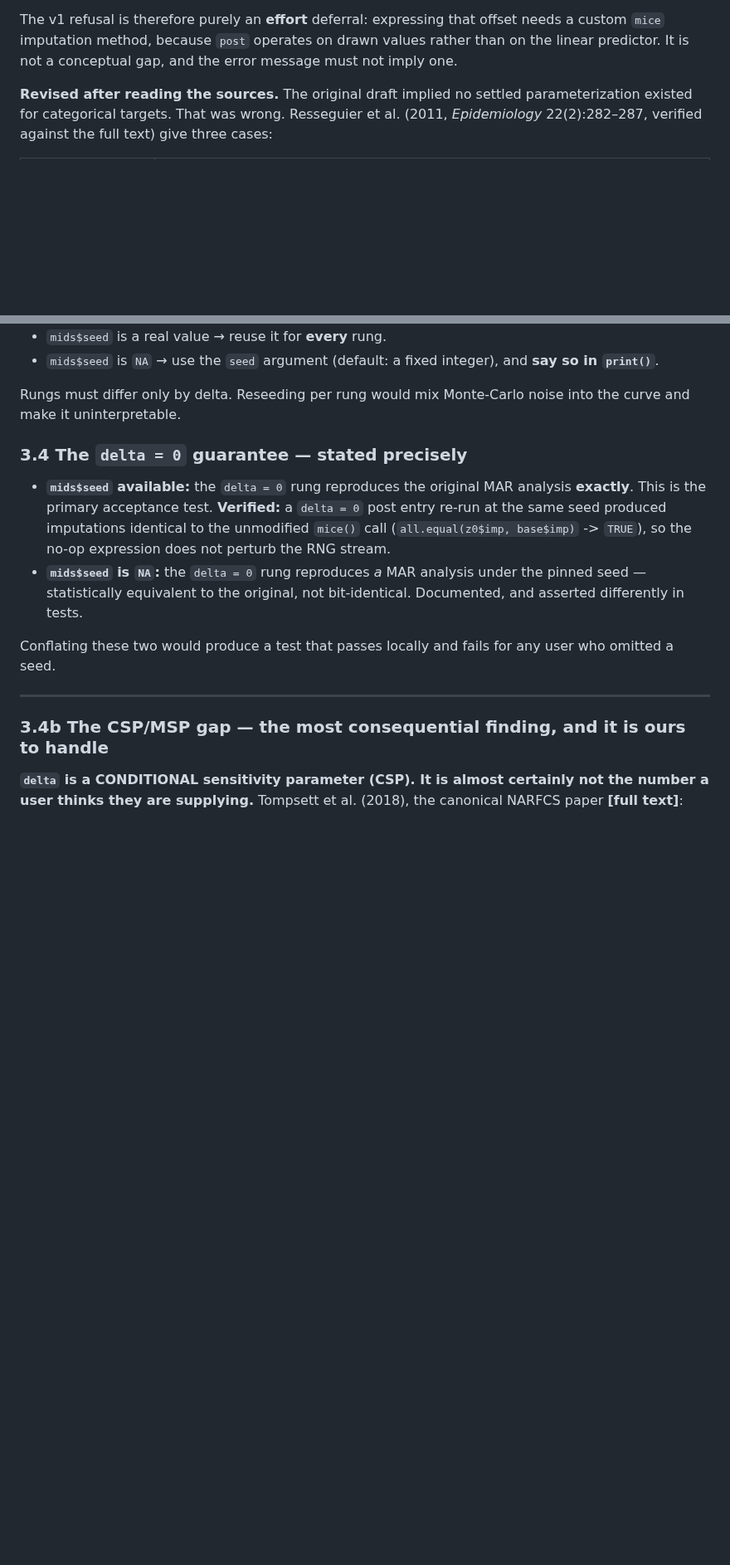
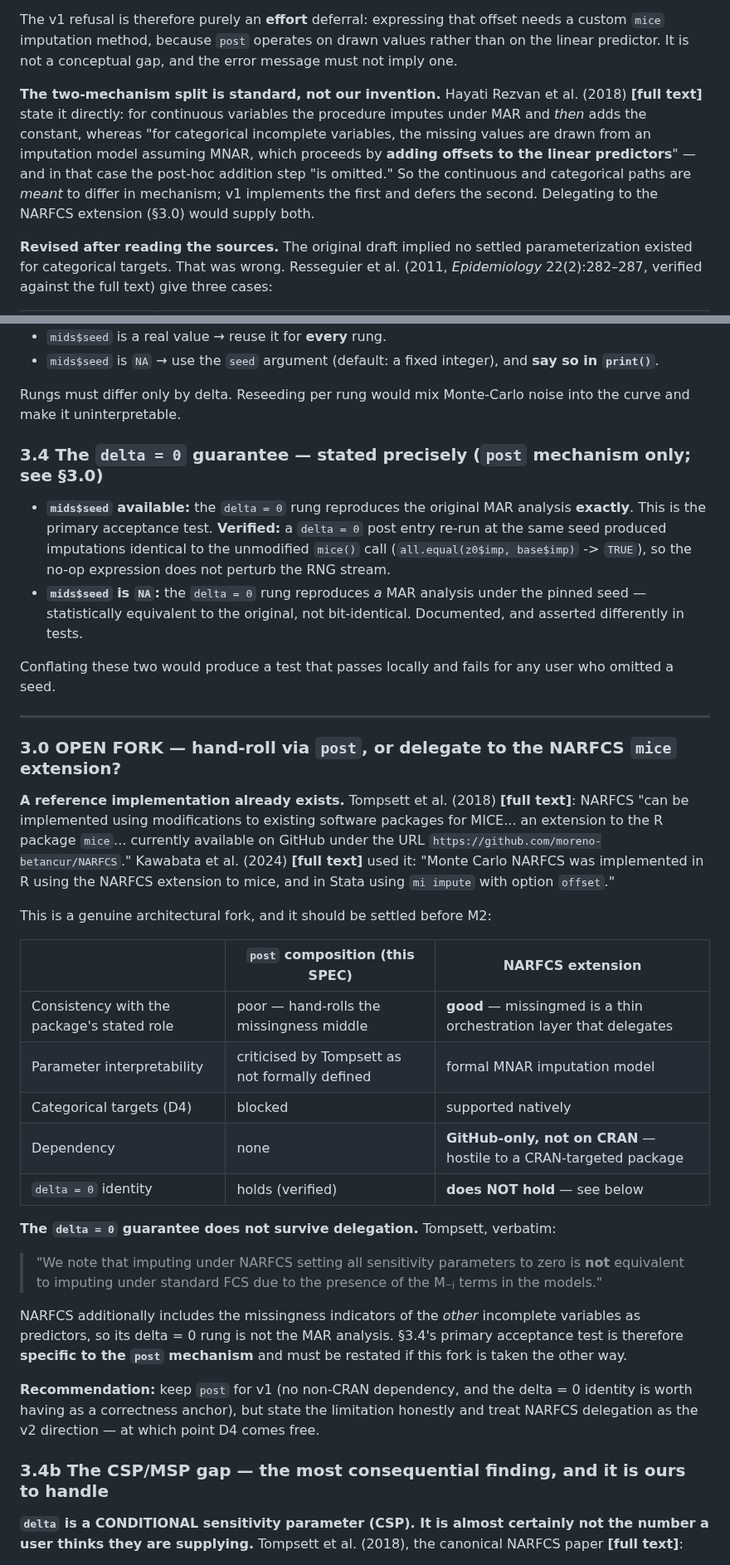
Before and after one commit to Data-Wise/missingmed, a Markdown page: docs/specs/SPEC-mnar-sensitivity-2026-08-22.md, 2 parts joined by grey strips. Shown at 83% size. GitHub-like rendering; blank space fills up the shorter version.

Commit message:
docs(spec): record the build-vs-delegate fork found via the source corpus
Built a NotebookLM notebook over the 13-source MNAR corpus and queried it about
the binary-target mechanism. Its answers carry verbatim source quotes, so each
claim below was checked against the quoted text rather than a summary.

Three findings, all changing the SPEC:

1. A REFERENCE IMPLEMENTATION EXISTS. Tompsett et al. (2018): NARFCS "can be
   implemented using modifications to existing software packages for MICE... an
   extension to the R package mice... available on GitHub under the URL
   https://github.com/moreno-betancur/NARFCS". Kawabata et al. (2024) used it in
   anger. New 3.0 records the fork: hand-roll via `post` (this SPEC) vs delegate
   to that extension. Delegation fits missingmed's stated role as a thin
   orchestration layer far better and would make D4 free, but the package is
   GitHub-only, which is hostile to a CRAN target. Recommendation is to keep
   `post` for v1 and treat delegation as the v2 direction.

2. THE delta = 0 GUARANTEE DOES NOT SURVIVE DELEGATION. Tompsett, verbatim:
   "imputing under NARFCS setting all sensitivity parameters to zero is not
   equivalent to imputing under standard FCS due to the presence of the M−j
   terms in the models" -- NARFCS also conditions on the missingness indicators
   of the OTHER incomplete variables. 3.4's primary acceptance test is therefore
   specific to the `post` mechanism, and is now labelled as such.

3. THE CONTINUOUS/CATEGORICAL MECHANISM SPLIT IS STANDARD. Hayati Rezvan et al.
   (2018): continuous variables are imputed under MAR and the constant added
   afterwards, while "for categorical incomplete variables, the missing values
   are drawn from an imputation model assuming MNAR, which proceeds by adding
   offsets to the linear predictors", with the post-hoc step "omitted". So D4's
   two paths are meant to differ in mechanism -- v1 implements the first and
   defers the second, rather than applying one mechanism inconsistently.

Co-Authored-By: Claude Opus 5 <noreply@anthropic.com>

```diff
--- a/docs/specs/SPEC-mnar-sensitivity-2026-08-22.md
+++ b/docs/specs/SPEC-mnar-sensitivity-2026-08-22.md
@@ -109,6 +109,15 @@ The v1 refusal is therefore purely an **effort** deferral: expressing that offse
 needs a custom `mice` imputation method, because `post` operates on drawn values
 rather than on the linear predictor. It is not a conceptual gap, and the error
 message must not imply one.
+
+**The two-mechanism split is standard, not our invention.** Hayati Rezvan et al.
+(2018) **[full text]** state it directly: for continuous variables the procedure
+imputes under MAR and *then* adds the constant, whereas "for categorical
+incomplete variables, the missing values are drawn from an imputation model
+assuming MNAR, which proceeds by **adding offsets to the linear predictors**" —
+and in that case the post-hoc addition step "is omitted." So the continuous and
+categorical paths are *meant* to differ in mechanism; v1 implements the first and
+defers the second. Delegating to the NARFCS extension (§3.0) would supply both.
 
 **Revised after reading the sources.** The original draft implied no settled
 parameterization existed for categorical targets. That was wrong. Resseguier et
@@ -250,7 +259,7 @@ chained equations. **A test asserting that the imputed mean moves by exactly
 Rungs must differ only by delta. Reseeding per rung would mix Monte-Carlo noise
 into the curve and make it uninterpretable.
 
-### 3.4 The `delta = 0` guarantee — stated precisely
+### 3.4 The `delta = 0` guarantee — stated precisely (`post` mechanism only; see §3.0)
 
 - **`mids$seed` available:** the `delta = 0` rung reproduces the original MAR
   analysis **exactly**. This is the primary acceptance test. **Verified:** a
@@ -265,6 +274,42 @@ Conflating these two would produce a test that passes locally and fails for any
 user who omitted a seed.
 
 ---
+
+### 3.0 OPEN FORK — hand-roll via `post`, or delegate to the NARFCS `mice` extension?
+
+**A reference implementation already exists.** Tompsett et al. (2018)
+**[full text]**: NARFCS "can be implemented using modifications to existing
+software packages for MICE... an extension to the R package `mice`... currently
+available on GitHub under the URL
+`https://github.com/moreno-betancur/NARFCS`." Kawabata et al. (2024)
+**[full text]** used it: "Monte Carlo NARFCS was implemented in R using the
+NARFCS extension to mice, and in Stata using `mi impute` with option `offset`."
+
+This is a genuine architectural fork, and it should be settled before M2:
+
+| | `post` composition (this SPEC) | NARFCS extension |
+|---|---|---|
+| Consistency with the package's stated role | poor — hand-rolls the missingness middle | **good** — missingmed is a thin orchestration layer that delegates |
+| Parameter interpretability | criticised by Tompsett as not formally defined | formal MNAR imputation model |
+| Categorical targets (D4) | blocked | supported natively |
+| Dependency | none | **GitHub-only, not on CRAN** — hostile to a CRAN-targeted package |
+| `delta = 0` identity | holds (verified) | **does NOT hold** — see below |
+
+**The `delta = 0` guarantee does not survive delegation.** Tompsett, verbatim:
+
+> "We note that imputing under NARFCS setting all sensitivity parameters to zero
+> is **not** equivalent to imputing under standard FCS due to the presence of the
+> M₋ⱼ terms in the models."
+
+NARFCS additionally includes the missingness indicators of the *other* incomplete
+variables as predictors, so its delta = 0 rung is not the MAR analysis. §3.4's
+primary acceptance test is therefore **specific to the `post` mechanism** and
+must be restated if this fork is taken the other way.
+
+**Recommendation:** keep `post` for v1 (no non-CRAN dependency, and the delta = 0
+identity is worth having as a correctness anchor), but state the limitation
+honestly and treat NARFCS delegation as the v2 direction — at which point D4
+comes free.
 
 ### 3.4b The CSP/MSP gap — the most consequential finding, and it is ours to handle
 
```
